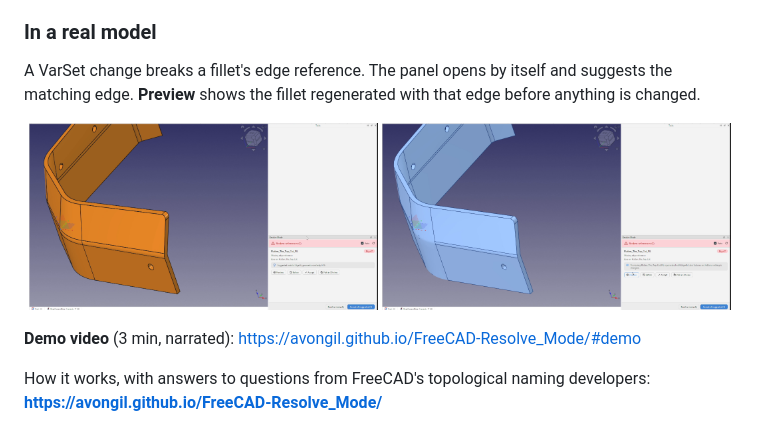
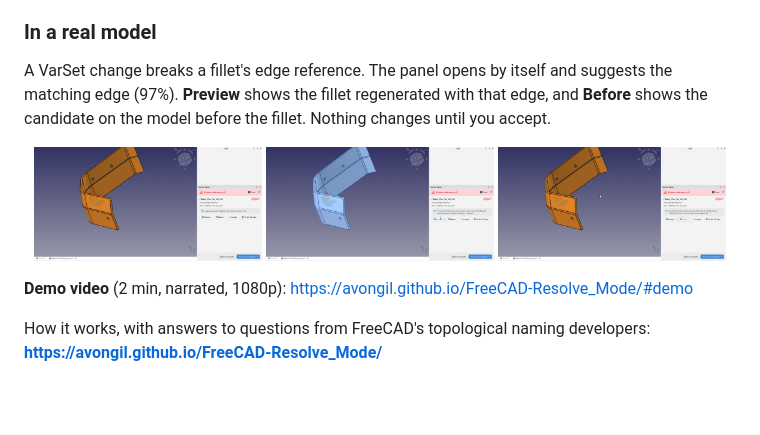
Before and after one commit to avongil/FreeCAD-Resolve_Mode, a Markdown page: README.md, the part around the change. GitHub-like rendering; pictures changed too: docs/images/real-model-before.png (added), docs/images/real-model-broken.png, docs/images/real-model-preview.png; blank space fills up the shorter version.

Commit message:
Docs: sharp 1080p demo video and real-model stills
Co-Authored-By: Claude Opus 5.5 <noreply@anthropic.com>

```diff
--- a/README.md
+++ b/README.md
@@ -13,14 +13,15 @@ A FreeCAD addon that finds **broken PartDesign references** (fillet or chamfer e
 
 ### In a real model
 
-A VarSet change breaks a fillet's edge reference. The panel opens by itself and suggests the matching edge. **Preview** shows the fillet regenerated with that edge before anything is changed.
+A VarSet change breaks a fillet's edge reference. The panel opens by itself and suggests the matching edge (97%). **Preview** shows the fillet regenerated with that edge, and **Before** shows the candidate on the model before the fillet. Nothing changes until you accept.
 
 <p align="center">
-  <img src="docs/images/real-model-broken.png" width="49%" alt="Bumper trim model with the Resolve Mode panel showing one broken reference and a suggested match: Edge47">
-  <img src="docs/images/real-model-preview.png" width="49%" alt="The same model with Preview on: the fillet drawn in blue as it would regenerate with the suggested edge">
+  <img src="docs/images/real-model-broken.png" width="32%" alt="Bumper trim model with the Resolve Mode panel: one broken reference, suggested match Edge47 at 97% similarity">
+  <img src="docs/images/real-model-preview.png" width="32%" alt="Preview on: the fillet drawn in blue as it would regenerate with the suggested edge">
+  <img src="docs/images/real-model-before.png" width="32%" alt="Before on: the suggested edge highlighted on the model before the fillet">
 </p>
 
-**Demo video** (3 min, narrated): https://avongil.github.io/FreeCAD-Resolve_Mode/#demo
+**Demo video** (2 min, narrated, 1080p): https://avongil.github.io/FreeCAD-Resolve_Mode/#demo
 
 How it works, with answers to questions from FreeCAD's topological naming developers: **https://avongil.github.io/FreeCAD-Resolve_Mode/**
 
```
Also changed, not shown: docs/media/resolve-mode-demo-poster.jpg (added), 2 other files.
